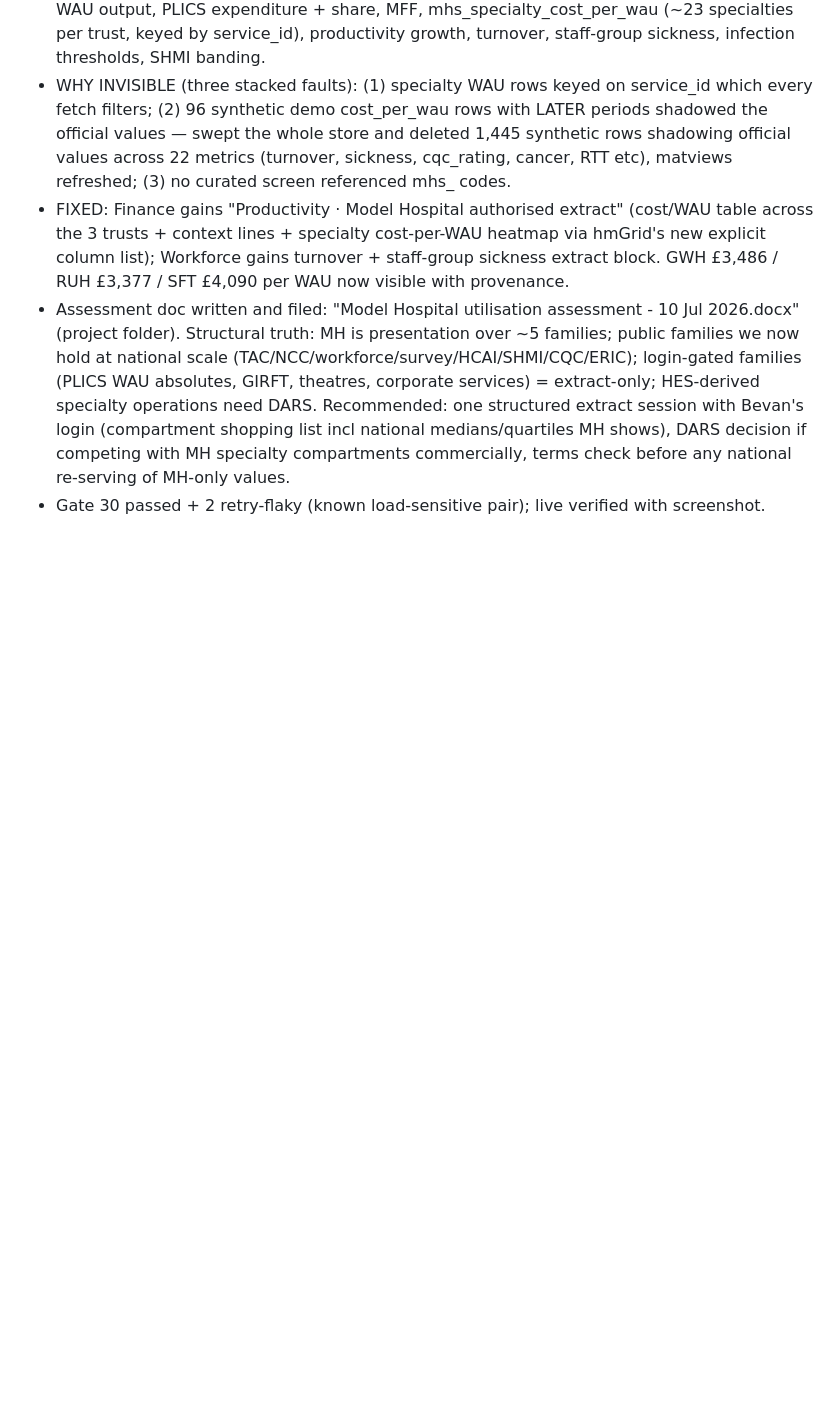
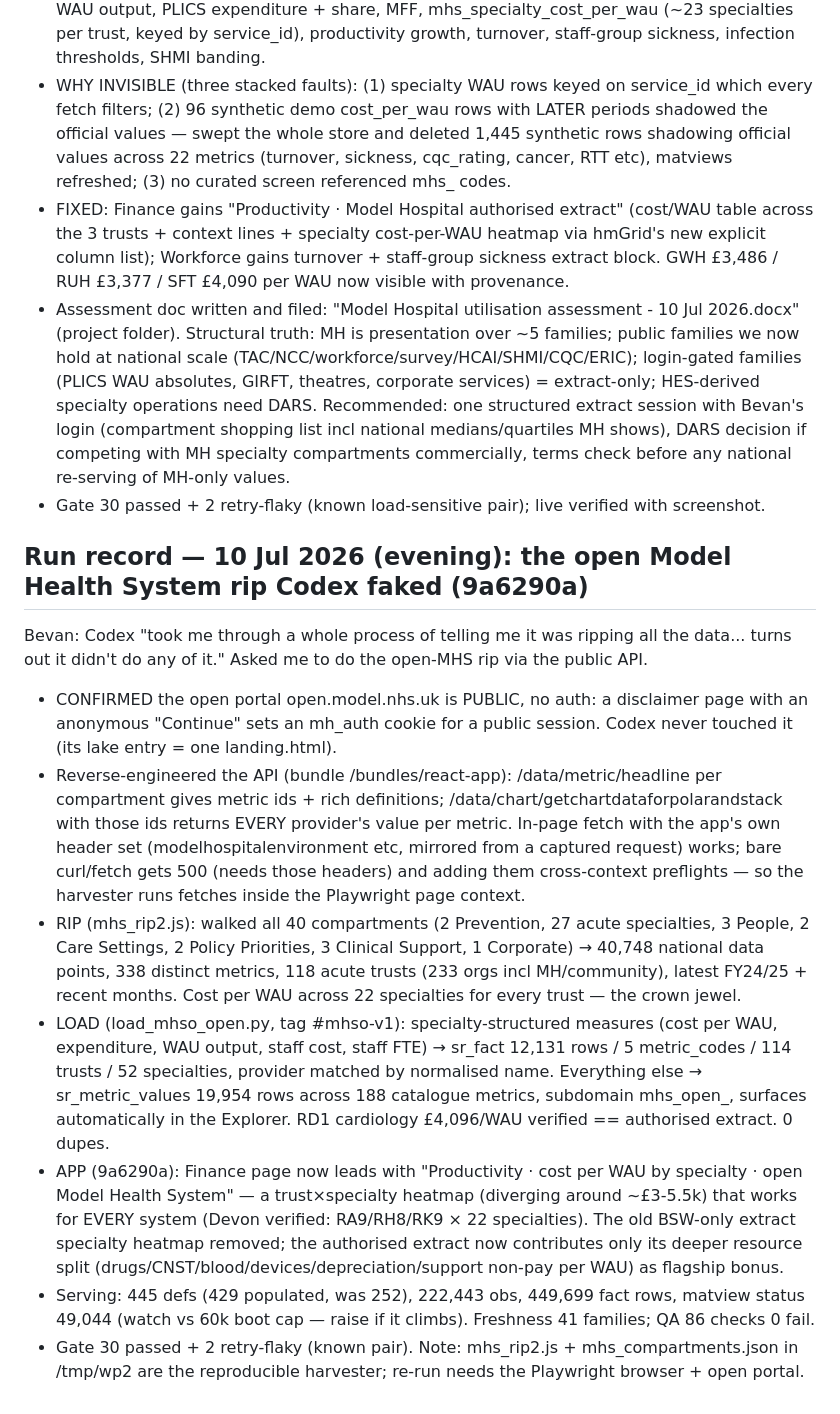
Before and after one commit to bevanjboyle-lang/strategy-reconfiguration, a Markdown page: IMPLEMENTATION-TRACKER.md, the part around the change. Drawn GitHub-style; blank space fills up the shorter version.

Commit message:
Tracker: open Model Health System rip

```diff
--- a/IMPLEMENTATION-TRACKER.md
+++ b/IMPLEMENTATION-TRACKER.md
@@ -448,3 +448,35 @@ the WAU?"). Findings, verified against lake + serving:
   DARS decision if competing with MH specialty compartments commercially, terms check
   before any national re-serving of MH-only values.
 - Gate 30 passed + 2 retry-flaky (known load-sensitive pair); live verified with screenshot.
+
+## Run record — 10 Jul 2026 (evening): the open Model Health System rip Codex faked (9a6290a)
+Bevan: Codex "took me through a whole process of telling me it was ripping all the data...
+turns out it didn't do any of it." Asked me to do the open-MHS rip via the public API.
+- CONFIRMED the open portal open.model.nhs.uk is PUBLIC, no auth: a disclaimer page with an
+  anonymous "Continue" sets an mh_auth cookie for a public session. Codex never touched it
+  (its lake entry = one landing.html).
+- Reverse-engineered the API (bundle /bundles/react-app): /data/metric/headline per
+  compartment gives metric ids + rich definitions; /data/chart/getchartdataforpolarandstack
+  with those ids returns EVERY provider's value per metric. In-page fetch with the app's own
+  header set (modelhospitalenvironment etc, mirrored from a captured request) works; bare
+  curl/fetch gets 500 (needs those headers) and adding them cross-context preflights — so the
+  harvester runs fetches inside the Playwright page context.
+- RIP (mhs_rip2.js): walked all 40 compartments (2 Prevention, 27 acute specialties, 3 People,
+  2 Care Settings, 2 Policy Priorities, 3 Clinical Support, 1 Corporate) → 40,748 national
+  data points, 338 distinct metrics, 118 acute trusts (233 orgs incl MH/community), latest
+  FY24/25 + recent months. Cost per WAU across 22 specialties for every trust — the crown jewel.
+- LOAD (load_mhso_open.py, tag #mhso-v1): specialty-structured measures (cost per WAU,
+  expenditure, WAU output, staff cost, staff FTE) → sr_fact 12,131 rows / 5 metric_codes /
+  114 trusts / 52 specialties, provider matched by normalised name. Everything else →
+  sr_metric_values 19,954 rows across 188 catalogue metrics, subdomain mhs_open_<compartment>,
+  surfaces automatically in the Explorer. RD1 cardiology £4,096/WAU verified == authorised
+  extract. 0 dupes.
+- APP (9a6290a): Finance page now leads with "Productivity · cost per WAU by specialty · open
+  Model Health System" — a trust×specialty heatmap (diverging around ~£3-5.5k) that works for
+  EVERY system (Devon verified: RA9/RH8/RK9 × 22 specialties). The old BSW-only extract
+  specialty heatmap removed; the authorised extract now contributes only its deeper resource
+  split (drugs/CNST/blood/devices/depreciation/support non-pay per WAU) as flagship bonus.
+- Serving: 445 defs (429 populated, was 252), 222,443 obs, 449,699 fact rows, matview status
+  49,044 (watch vs 60k boot cap — raise if it climbs). Freshness 41 families; QA 86 checks 0 fail.
+- Gate 30 passed + 2 retry-flaky (known pair). Note: mhs_rip2.js + mhs_compartments.json in
+  /tmp/wp2 are the reproducible harvester; re-run needs the Playwright browser + open portal.
```
